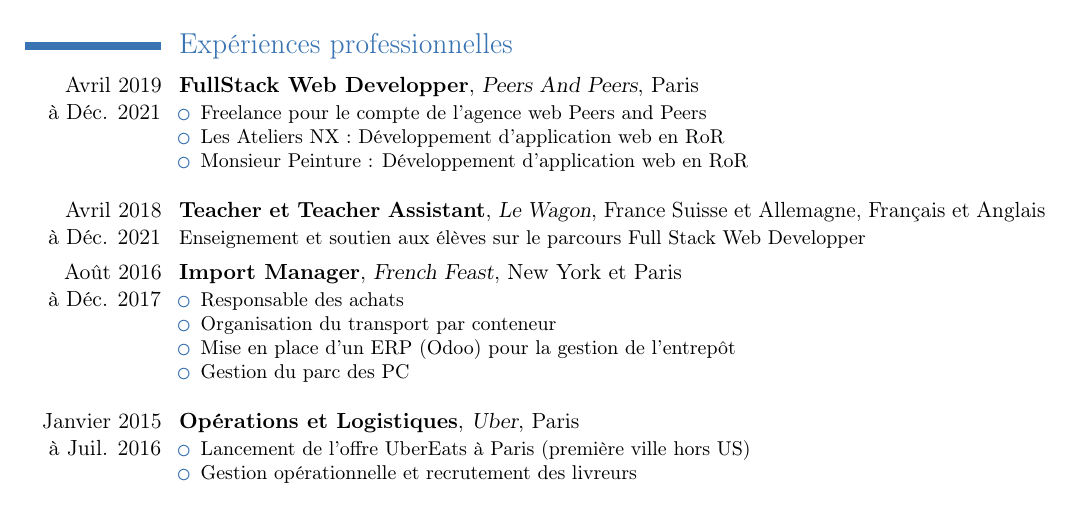
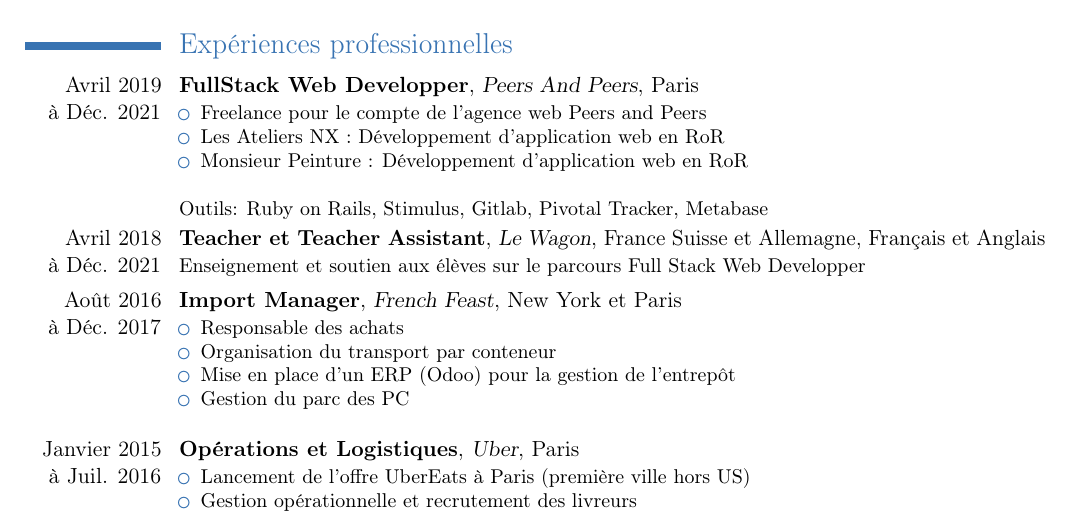
Before and after one commit to alexandrebk/curriculum-vitae, a LaTeX CV (curriculum-vitae.tex): part of the page, cut so that both start at the same text. Compiled offline with pdfLaTeX.

Commit message:
Add Tools

```diff
--- a/curriculum-vitae.tex
+++ b/curriculum-vitae.tex
@@ -27,6 +27,7 @@
     \item Monsieur Peinture : Développement d'application web en RoR
     \newline{}
     \end{itemize}
+    Outils: Ruby on Rails, Stimulus, Gitlab, Pivotal Tracker, Metabase
   }
 
   \cventry{Avril 2018\\à Déc. 2021}{Teacher et Teacher Assistant}{Le Wagon}{France Suisse et Allemagne}{Français et Anglais}{
```
